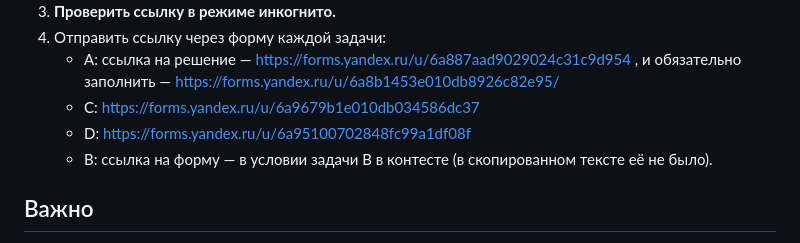
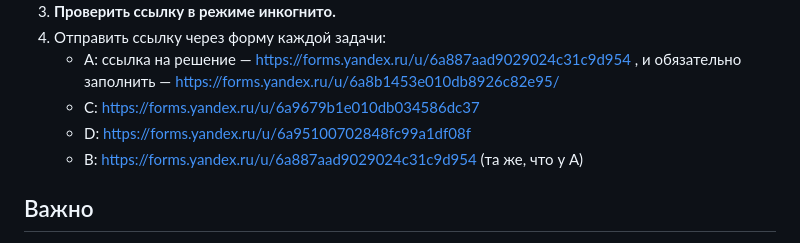
Before and after one commit to GAGAMIX228/my-project, a Markdown page: FINAL_STEPS.md, the part around the change. Rendered like a GitHub page.

Commit message:
FINAL_STEPS: add B form link
Co-Authored-By: Claude Opus 5.5 <noreply@anthropic.com>
Claude-Session: https://claude.ai/code/session_01FXwVeiq45QoespFFxXWAgP

```diff
--- a/FINAL_STEPS.md
+++ b/FINAL_STEPS.md
@@ -54,7 +54,7 @@ D — `task_d/data/hard_train.csv` (только список категорий
         и обязательно заполнить — https://forms.yandex.ru/u/6a8b1453e010db8926c82e95/
    - C: https://forms.yandex.ru/u/6a9679b1e010db034586dc37
    - D: https://forms.yandex.ru/u/6a95100702848fc99a1df08f
-   - B: ссылка на форму — в условии задачи B в контесте (в скопированном тексте её не было).
+   - B: https://forms.yandex.ru/u/6a887aad9029024c31c9d954 (та же, что у A)
 
 ## Важно
 - Итоговый рейтинг считается по закрытому набору,
```
